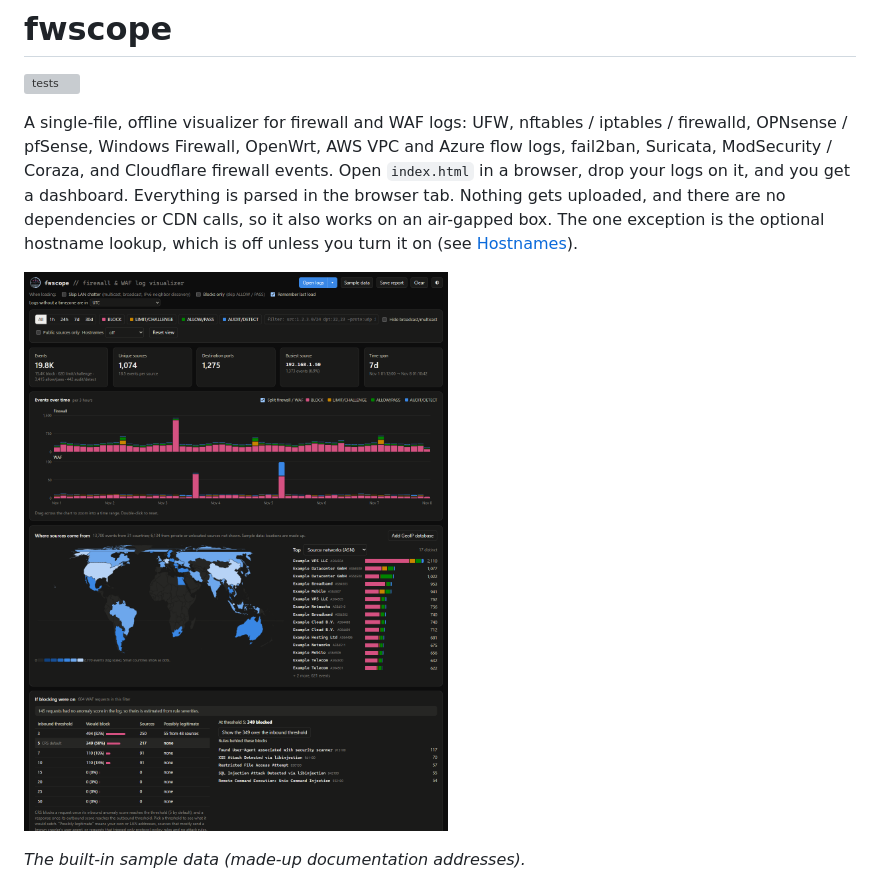
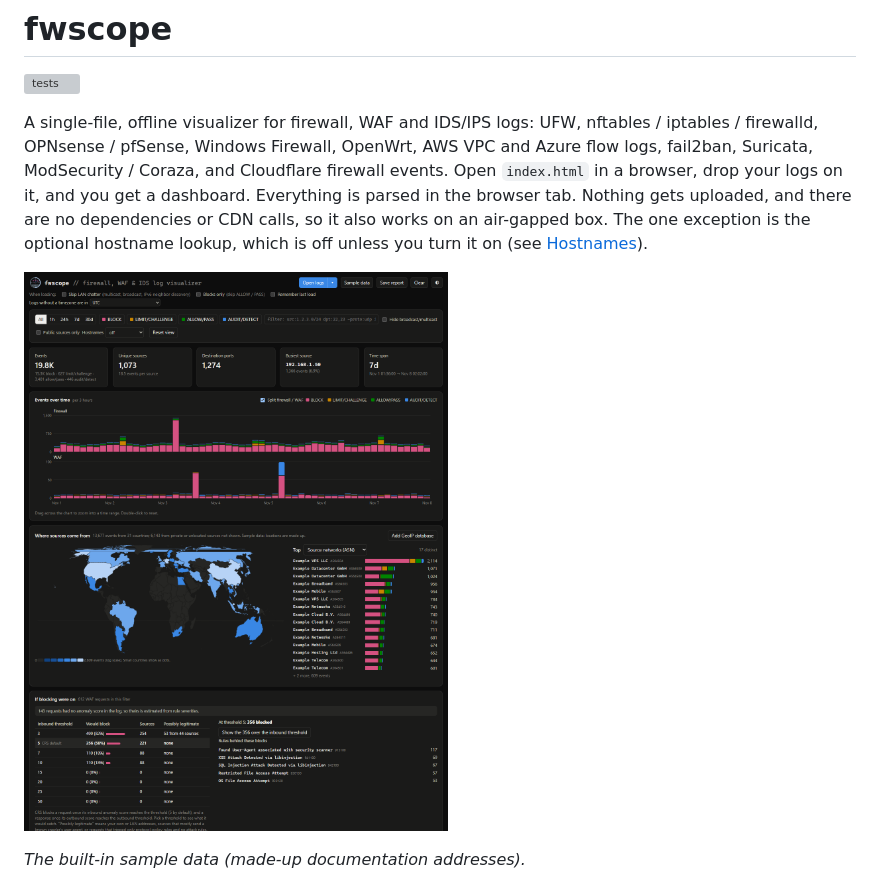
Before and after one commit to magikh0e/fwscope, a Markdown page: README.md, the part around one of its changes. Drawn GitHub-style; pictures changed too: assets/screenshot.png; grey boxes are pictures that could not be loaded.

Commit message:
Tagline: firewall, WAF & IDS log visualizer; screenshots retaken

```diff
--- a/README.md
+++ b/README.md
@@ -4,7 +4,7 @@
 
 [![tests](https://github.com/magikh0e/fwscope/actions/workflows/test.yml/badge.svg)](https://github.com/magikh0e/fwscope/actions/workflows/test.yml)
 
-A single-file, offline visualizer for firewall and WAF logs: UFW, nftables / iptables / firewalld, OPNsense / pfSense, Windows Firewall, OpenWrt, AWS VPC and Azure flow logs, fail2ban, Suricata, ModSecurity / Coraza, and Cloudflare firewall events. Open `index.html` in a browser, drop your logs on it, and you get a dashboard. Everything is parsed in the browser tab. Nothing gets uploaded, and there are no dependencies or CDN calls, so it also works on an air-gapped box. The one exception is the optional hostname lookup, which is off unless you turn it on (see [Hostnames](#hostnames-reverse-dns)).
+A single-file, offline visualizer for firewall, WAF and IDS/IPS logs: UFW, nftables / iptables / firewalld, OPNsense / pfSense, Windows Firewall, OpenWrt, AWS VPC and Azure flow logs, fail2ban, Suricata, ModSecurity / Coraza, and Cloudflare firewall events. Open `index.html` in a browser, drop your logs on it, and you get a dashboard. Everything is parsed in the browser tab. Nothing gets uploaded, and there are no dependencies or CDN calls, so it also works on an air-gapped box. The one exception is the optional hostname lookup, which is off unless you turn it on (see [Hostnames](#hostnames-reverse-dns)).
 
 ![fwscope dashboard on a week of sample firewall and WAF logs: summary tiles, events over time split into firewall and WAF panels, a world map of sources with the top networks, and what blocking mode would do at each anomaly threshold](assets/screenshot.png)
 
```
Also changed, not shown: other parts of README.md (+1 -1 lines), assets/social-preview.png, 2 other files.
